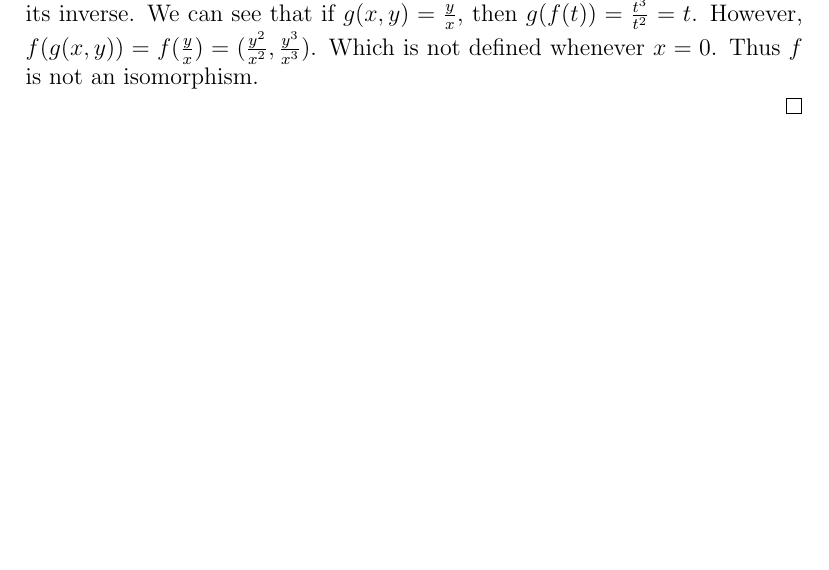
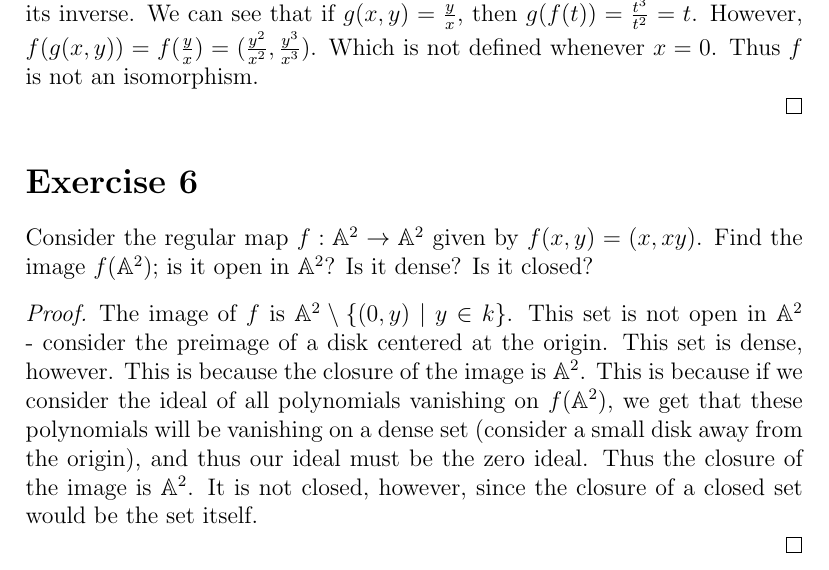
Before and after one commit to Necromath/Personal-Writings, a LaTeX document (Shaf_12.tex): part of page 2 of 2, cut so that both start at the same text, the shorter picture padded with empty space. Compiled offline with pdfLaTeX.

Commit message:
updated with new exercise

```diff
--- a/Shaf_12.tex
+++ b/Shaf_12.tex
@@ -59,5 +59,24 @@ isomorphism.
 \end{proof}
 
 
+\section*{Exercise 6}
+
+Consider the regular map $f: \mathbb{A}^2 \rightarrow \mathbb{A}^2$ given by $f(x,y) = (x,xy)$. Find
+the image $f(\mathbb{A}^2)$; is it open in $\mathbb{A}^2$? Is it dense? Is it closed?
+
+
+\begin{proof}
+
+  The image of $f$ is $\mathbb{A}^2 \setminus \{(0,y) \mid y \in k\}$. This set is not open in
+  $\mathbb{A}^2$ - consider the preimage of a disk centered at the origin. This set is dense,
+  however. This is because the closure of the image is $\mathbb{A}^2$. This is because if we
+  consider the ideal of all polynomials vanishing on $f(\mathbb{A}^2)$, we get that these
+  polynomials will be vanishing on a dense set (consider a small disk away from the origin),
+  and thus our ideal must be the zero ideal. Thus the closure of the image is $\mathbb{A}^2$. It is
+  not closed, however, since the closure of a closed set would be the set itself.
+
+\end{proof}
+
+
 
 \end{document}
```
Also changed, not shown: Shaf_12.pdf.
